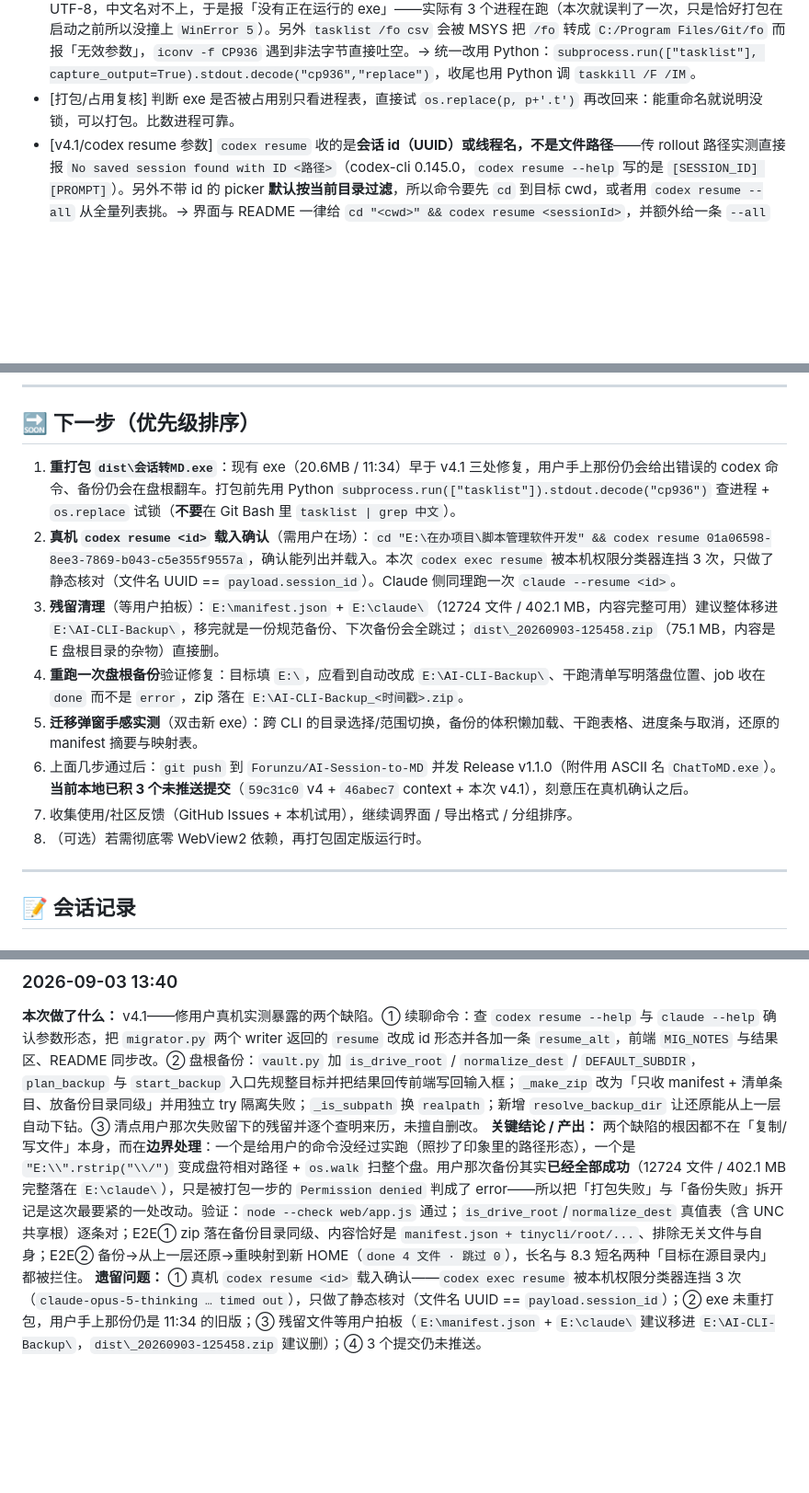
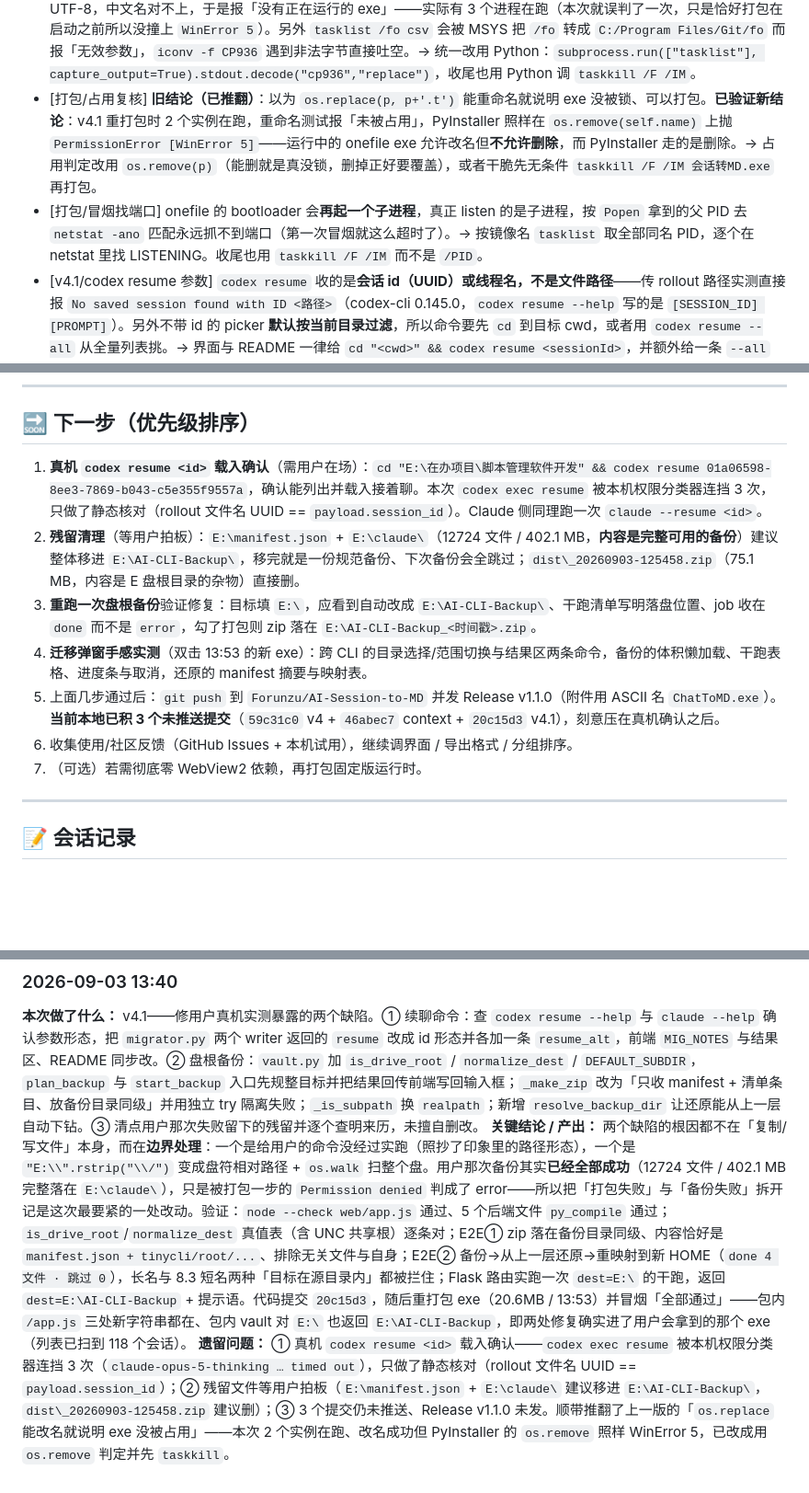
Before and after one commit to Forunzu/AI-Session-to-MD, a Markdown page: context_AI会话转MD_2026-08-20.md, 3 parts joined by grey strips. Shown at 92% size. Rendered like a GitHub page; blank space fills up the shorter version.

Commit message:
docs: context 补 v4.1 重打包与冒烟结果，并推翻旧的 exe 占用判定
- 重打包 dist\会话转MD.exe（20.6MB / 13:53），冒烟全部通过：
  包内 /app.js 三处新字符串都在、包内 vault 对 E:\ 返回 E:\AI-CLI-Backup
- 踩坑：os.replace 能改名 != 没被占用（PyInstaller 走 os.remove，
  2 个实例在跑时照样 WinError 5）；onefile 的 bootloader 另起子进程，
  按父 PID 查 netstat 抓不到监听端口

Co-Authored-By: Claude Fable 5 <noreply@anthropic.com>

```diff
--- a/context_AI会话转MD_2026-08-20.md
+++ b/context_AI会话转MD_2026-08-20.md
@@ -137,7 +137,8 @@ build_exe.bat     PyInstaller 单文件打包脚本
 - [v4/沙箱扫不到会话] 测试把 `CLAUDE_CONFIG_DIR`/`CODEX_HOME` 指到空沙箱后，`scanner.default_sources()` 也跟着指过去，一个会话都扫不到。→ 配置里显式写真实来源目录用于**读**，环境变量只管**写**，两边分开。
 - [v4/原生弹窗] 大动作二次确认没用 `window.confirm`（pywebview 里不保证可靠）→ 同一个按钮点两次：第一次出干跑清单并把按钮文案换成「确认…（再点一次）」，20 秒后自动复位。
 - [打包/查进程] **Git Bash 里 `tasklist | grep "会话转MD"` 永远匹配不到**：tasklist 输出是 CP936，grep 的 pattern 是 UTF-8，中文名对不上，于是报「没有正在运行的 exe」——实际有 3 个进程在跑（本次就误判了一次，只是恰好打包在启动之前所以没撞上 `WinError 5`）。另外 `tasklist /fo csv` 会被 MSYS 把 `/fo` 转成 `C:/Program Files/Git/fo` 而报「无效参数」，`iconv -f CP936` 遇到非法字节直接吐空。→ 统一改用 Python：`subprocess.run(["tasklist"], capture_output=True).stdout.decode("cp936","replace")`，收尾也用 Python 调 `taskkill /F /IM`。
-- [打包/占用复核] 判断 exe 是否被占用别只看进程表，直接试 `os.replace(p, p+'.t')` 再改回来：能重命名就说明没锁，可以打包。比数进程可靠。
+- [打包/占用复核] **旧结论（已推翻）**：以为 `os.replace(p, p+'.t')` 能重命名就说明 exe 没被锁、可以打包。**已验证新结论**：v4.1 重打包时 2 个实例在跑，重命名测试报「未被占用」，PyInstaller 照样在 `os.remove(self.name)` 上抛 `PermissionError [WinError 5]`——运行中的 onefile exe 允许改名但**不允许删除**，而 PyInstaller 走的是删除。→ 占用判定改用 `os.remove(p)`（能删就是真没锁，删掉正好要覆盖），或者干脆先无条件 `taskkill /F /IM 会话转MD.exe` 再打包。
+- [打包/冒烟找端口] onefile 的 bootloader 会**再起一个子进程**，真正 listen 的是子进程，按 `Popen` 拿到的父 PID 去 `netstat -ano` 匹配永远抓不到端口（第一次冒烟就这么超时了）。→ 按镜像名 `tasklist` 取全部同名 PID，逐个在 netstat 里找 LISTENING。收尾也用 `taskkill /F /IM` 而不是 `/PID`。
 - [v4.1/codex resume 参数] `codex resume` 收的是**会话 id（UUID）或线程名，不是文件路径**——传 rollout 路径实测直接报 `No saved session found with ID <路径>`（codex-cli 0.145.0，`codex resume --help` 写的是 `[SESSION_ID] [PROMPT]`）。另外不带 id 的 picker **默认按当前目录过滤**，所以命令要先 `cd` 到目标 cwd，或者用 `codex resume --all` 从全量列表挑。→ 界面与 README 一律给 `cd "<cwd>" && codex resume <sessionId>`，并额外给一条 `--all` 备选。同理 Claude 侧给 `claude --resume <sessionId>`。
 - [v4.1/盘根被削成盘符相对路径] `"E:\\".rstrip("\\/")` → `"E:"`，这在 Windows 上是**盘符相对路径**，指向该盘在当前进程 CWD 的位置，不是盘根。旧 `_make_zip` 用 `dest.rstrip() + "_" + 时间戳 + ".zip"` 拼名，于是 zip 落进了 exe 的工作目录（`dist\_20260903-125458.zip`）而不是 E 盘。→ 用 `os.path.split(root.rstrip("\\/"))` 拆出父目录与 base，zip 明确放在备份目录**同级**；同时 `normalize_dest()` 把盘根整体挡在前面。
 - [v4.1/os.walk 盘根] 打包时 `os.walk(dest)`，dest 是 `E:\` 就等于扫整个盘，撞上 `E:\pagefile.sys` 直接 `[Errno 13] Permission denied`，整个 job 被判 `error`——而 12724 个文件其实已经全部复制成功。→ ① 备份目标是盘根时自动改用 `E:\AI-CLI-Backup\` 子目录（备份本来就要求独立目录：manifest + 各 CLI 子目录是平铺的）；② zip 只收 `manifest.json` + manifest `entries` 里登记的子目录，不再遍历整个 dest；③ 打包单独 try，失败只记一条 error，不抹掉已复制好的备份。
@@ -175,14 +176,13 @@ build_exe.bat     PyInstaller 单文件打包脚本
 ---
 
 ## 🔜 下一步（优先级排序）
-1. **重打包 `dist\会话转MD.exe`**：现有 exe（20.6MB / 11:34）早于 v4.1 三处修复，用户手上那份仍会给出错误的 codex 命令、备份仍会在盘根翻车。打包前先用 Python `subprocess.run(["tasklist"]).stdout.decode("cp936")` 查进程 + `os.replace` 试锁（**不要**在 Git Bash 里 `tasklist | grep 中文`）。
-2. **真机 `codex resume <id>` 载入确认**（需用户在场）：`cd "E:\在办项目\脚本管理软件开发" && codex resume 01a06598-8ee3-7869-b043-c5e355f9557a`，确认能列出并载入。本次 `codex exec resume` 被本机权限分类器连挡 3 次，只做了静态核对（文件名 UUID == `payload.session_id`）。Claude 侧同理跑一次 `claude --resume <id>`。
-3. **残留清理**（等用户拍板）：`E:\manifest.json` + `E:\claude\`（12724 文件 / 402.1 MB，内容完整可用）建议整体移进 `E:\AI-CLI-Backup\`，移完就是一份规范备份、下次备份会全跳过；`dist\_20260903-125458.zip`（75.1 MB，内容是 E 盘根目录的杂物）直接删。
-4. **重跑一次盘根备份**验证修复：目标填 `E:\`，应看到自动改成 `E:\AI-CLI-Backup\`、干跑清单写明落盘位置、job 收在 `done` 而不是 `error`，zip 落在 `E:\AI-CLI-Backup_<时间戳>.zip`。
-5. **迁移弹窗手感实测**（双击新 exe）：跨 CLI 的目录选择/范围切换，备份的体积懒加载、干跑表格、进度条与取消，还原的 manifest 摘要与映射表。
-6. 上面几步通过后：`git push` 到 `Forunzu/AI-Session-to-MD` 并发 Release v1.1.0（附件用 ASCII 名 `ChatToMD.exe`）。**当前本地已积 3 个未推送提交**（`59c31c0` v4 + `46abec7` context + 本次 v4.1），刻意压在真机确认之后。
-7. 收集使用/社区反馈（GitHub Issues + 本机试用），继续调界面 / 导出格式 / 分组排序。
-8. （可选）若需彻底零 WebView2 依赖，再打包固定版运行时。
+1. **真机 `codex resume <id>` 载入确认**（需用户在场）：`cd "E:\在办项目\脚本管理软件开发" && codex resume 01a06598-8ee3-7869-b043-c5e355f9557a`，确认能列出并载入接着聊。本次 `codex exec resume` 被本机权限分类器连挡 3 次，只做了静态核对（rollout 文件名 UUID == `payload.session_id`）。Claude 侧同理跑一次 `claude --resume <id>`。
+2. **残留清理**（等用户拍板）：`E:\manifest.json` + `E:\claude\`（12724 文件 / 402.1 MB，**内容是完整可用的备份**）建议整体移进 `E:\AI-CLI-Backup\`，移完就是一份规范备份、下次备份会全跳过；`dist\_20260903-125458.zip`（75.1 MB，内容是 E 盘根目录的杂物）直接删。
+3. **重跑一次盘根备份**验证修复：目标填 `E:\`，应看到自动改成 `E:\AI-CLI-Backup\`、干跑清单写明落盘位置、job 收在 `done` 而不是 `error`，勾了打包则 zip 落在 `E:\AI-CLI-Backup_<时间戳>.zip`。
+4. **迁移弹窗手感实测**（双击 13:53 的新 exe）：跨 CLI 的目录选择/范围切换与结果区两条命令，备份的体积懒加载、干跑表格、进度条与取消，还原的 manifest 摘要与映射表。
+5. 上面几步通过后：`git push` 到 `Forunzu/AI-Session-to-MD` 并发 Release v1.1.0（附件用 ASCII 名 `ChatToMD.exe`）。**当前本地已积 3 个未推送提交**（`59c31c0` v4 + `46abec7` context + `20c15d3` v4.1），刻意压在真机确认之后。
+6. 收集使用/社区反馈（GitHub Issues + 本机试用），继续调界面 / 导出格式 / 分组排序。
+7. （可选）若需彻底零 WebView2 依赖，再打包固定版运行时。
 
 ---
 
@@ -216,5 +216,5 @@ build_exe.bat     PyInstaller 单文件打包脚本
 
 ### 2026-09-03 13:40
 **本次做了什么：** v4.1——修用户真机实测暴露的两个缺陷。① 续聊命令：查 `codex resume --help` 与 `claude --help` 确认参数形态，把 `migrator.py` 两个 writer 返回的 `resume` 改成 id 形态并各加一条 `resume_alt`，前端 `MIG_NOTES` 与结果区、README 同步改。② 盘根备份：`vault.py` 加 `is_drive_root` / `normalize_dest` / `DEFAULT_SUBDIR`，`plan_backup` 与 `start_backup` 入口先规整目标并把结果回传前端写回输入框；`_make_zip` 改为「只收 manifest + 清单条目、放备份目录同级」并用独立 try 隔离失败；`_is_subpath` 换 `realpath`；新增 `resolve_backup_dir` 让还原能从上一层自动下钻。③ 清点用户那次失败留下的残留并逐个查明来历，未擅自删改。
-**关键结论 / 产出：** 两个缺陷的根因都不在「复制/写文件」本身，而在**边界处理**：一个是给用户的命令没经过实跑（照抄了印象里的路径形态），一个是 `"E:\\".rstrip("\\/")` 变成盘符相对路径 + `os.walk` 扫整个盘。用户那次备份其实**已经全部成功**（12724 文件 / 402.1 MB 完整落在 `E:\claude\`），只是被打包一步的 `Permission denied` 判成了 error——所以把「打包失败」与「备份失败」拆开记是这次最要紧的一处改动。验证：`node --check web/app.js` 通过；`is_drive_root`/`normalize_dest` 真值表（含 UNC 共享根）逐条对；E2E① zip 落在备份目录同级、内容恰好是 `manifest.json + tinycli/root/...`、排除无关文件与自身；E2E② 备份→从上一层还原→重映射到新 HOME（`done 4 文件 · 跳过 0`），长名与 8.3 短名两种「目标在源目录内」都被拦住。
-**遗留问题：** ① 真机 `codex resume <id>` 载入确认——`codex exec resume` 被本机权限分类器连挡 3 次（`claude-opus-5-thinking … timed out`），只做了静态核对（文件名 UUID == `payload.session_id`）；② exe 未重打包，用户手上那份仍是 11:34 的旧版；③ 残留文件等用户拍板（`E:\manifest.json` + `E:\claude\` 建议移进 `E:\AI-CLI-Backup\`，`dist\_20260903-125458.zip` 建议删）；④ 3 个提交仍未推送。
+**关键结论 / 产出：** 两个缺陷的根因都不在「复制/写文件」本身，而在**边界处理**：一个是给用户的命令没经过实跑（照抄了印象里的路径形态），一个是 `"E:\\".rstrip("\\/")` 变成盘符相对路径 + `os.walk` 扫整个盘。用户那次备份其实**已经全部成功**（12724 文件 / 402.1 MB 完整落在 `E:\claude\`），只是被打包一步的 `Permission denied` 判成了 error——所以把「打包失败」与「备份失败」拆开记是这次最要紧的一处改动。验证：`node --check web/app.js` 通过、5 个后端文件 `py_compile` 通过；`is_drive_root`/`normalize_dest` 真值表（含 UNC 共享根）逐条对；E2E① zip 落在备份目录同级、内容恰好是 `manifest.json + tinycli/root/...`、排除无关文件与自身；E2E② 备份→从上一层还原→重映射到新 HOME（`done 4 文件 · 跳过 0`），长名与 8.3 短名两种「目标在源目录内」都被拦住；Flask 路由实跑一次 `dest=E:\` 的干跑，返回 `dest=E:\AI-CLI-Backup` + 提示语。代码提交 `20c15d3`，随后重打包 exe（20.6MB / 13:53）并冒烟「全部通过」——包内 `/app.js` 三处新字符串都在、包内 vault 对 `E:\` 也返回 `E:\AI-CLI-Backup`，即两处修复确实进了用户会拿到的那个 exe（列表已扫到 118 个会话）。
+**遗留问题：** ① 真机 `codex resume <id>` 载入确认——`codex exec resume` 被本机权限分类器连挡 3 次（`claude-opus-5-thinking … timed out`），只做了静态核对（rollout 文件名 UUID == `payload.session_id`）；② 残留文件等用户拍板（`E:\manifest.json` + `E:\claude\` 建议移进 `E:\AI-CLI-Backup\`，`dist\_20260903-125458.zip` 建议删）；③ 3 个提交仍未推送、Release v1.1.0 未发。顺带推翻了上一版的「`os.replace` 能改名就说明 exe 没被占用」——本次 2 个实例在跑、改名成功但 PyInstaller 的 `os.remove` 照样 WinError 5，已改成用 `os.remove` 判定并先 `taskkill`。
```
Also changed, not shown: other parts of context_AI会话转MD_2026-08-20.md (+1 -1 lines).
